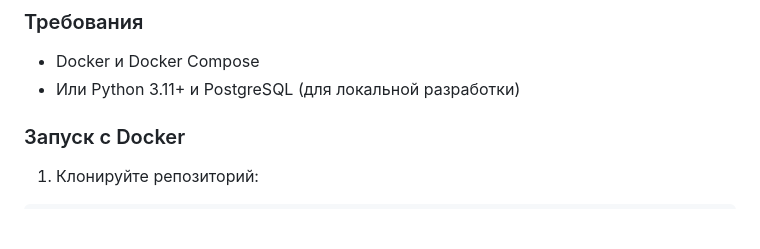
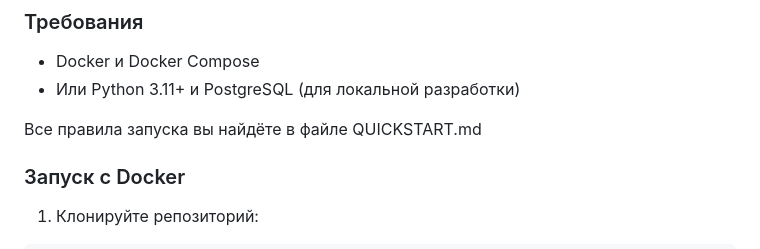
Before and after one commit to WhyTonyGit/SmartCook, a Markdown page: README.md, the part around the change. Rendered like a GitHub page; blank space fills up the shorter version.

```diff
--- a/README.md
+++ b/README.md
@@ -61,6 +61,8 @@ SmartCook/
 ### Требования
 - Docker и Docker Compose
 - Или Python 3.11+ и PostgreSQL (для локальной разработки)
+
+Все правила запуска вы найдёте в файле QUICKSTART.md
 
 ### Запуск с Docker
 
```
